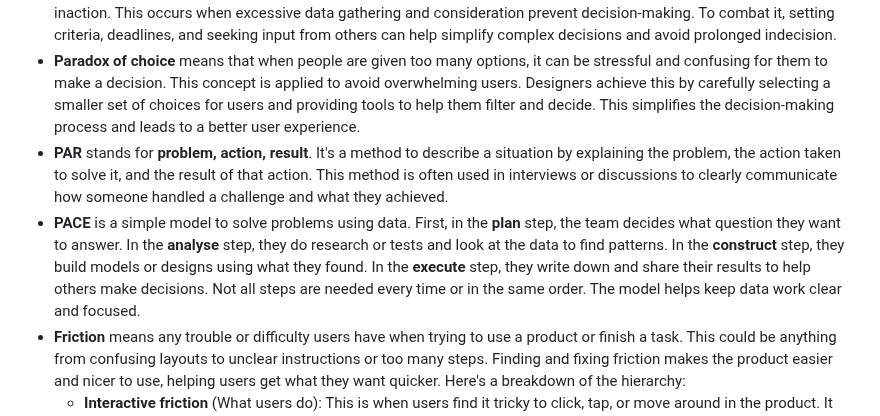
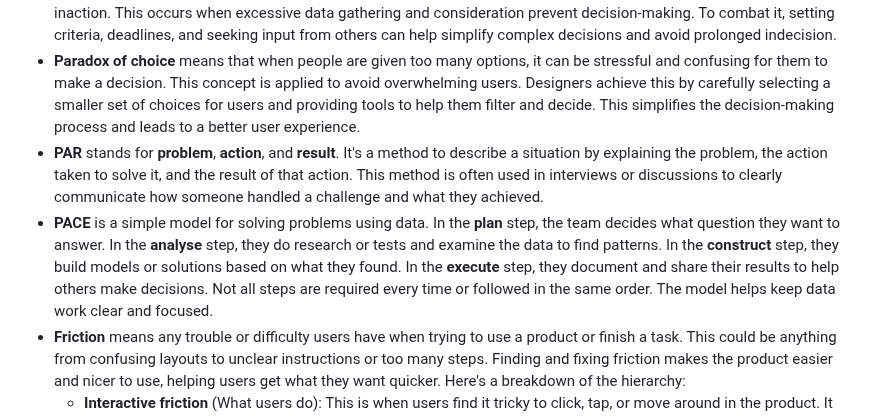
Before and after one commit to x-square/analytics, a Markdown page: 23-11-psychology-ux.md, the part around the change. GitHub-like rendering.

Commit message:
2023 Psychology for better user experience
This document introduces what psychology concepts can be applied for better user experience

```diff
--- a/23-11-psychology-ux.md
+++ b/23-11-psychology-ux.md
@@ -28,8 +28,8 @@ Humans have a built-in way of understanding the world, and psychology helps us u
 - **Cognitive dissonance** happens when a user feels puzzled or uncomfortable because they expect something to work a certain way in an interface, but it behaves differently, giving unexpected results. It's important for designers to prevent this to ensure a smooth user experience.
 - **Analysis paralysis** is when a person struggles to make decisions because they've overanalysed a problem, leading to inaction. This occurs when excessive data gathering and consideration prevent decision-making. To combat it, setting criteria, deadlines, and seeking input from others can help simplify complex decisions and avoid prolonged indecision.
 - **Paradox of choice** means that when people are given too many options, it can be stressful and confusing for them to make a decision. This concept is applied to avoid overwhelming users. Designers achieve this by carefully selecting a smaller set of choices for users and providing tools to help them filter and decide. This simplifies the decision-making process and leads to a better user experience.
-- **PAR** stands for **problem, action, result**. It's a method to describe a situation by explaining the problem, the action taken to solve it, and the result of that action. This method is often used in interviews or discussions to clearly communicate how someone handled a challenge and what they achieved.
-- **PACE** is a simple model to solve problems using data. First, in the **plan** step, the team decides what question they want to answer. In the **analyse** step, they do research or tests and look at the data to find patterns. In the **construct** step, they build models or designs using what they found. In the **execute** step, they write down and share their results to help others make decisions. Not all steps are needed every time or in the same order. The model helps keep data work clear and focused.
+- **PAR** stands for **problem**, **action**, and **result**. It's a method to describe a situation by explaining the problem, the action taken to solve it, and the result of that action. This method is often used in interviews or discussions to clearly communicate how someone handled a challenge and what they achieved.
+- **PACE** is a simple model for solving problems using data. In the **plan** step, the team decides what question they want to answer. In the **analyse** step, they do research or tests and examine the data to find patterns. In the **construct** step, they build models or solutions based on what they found. In the **execute** step, they document and share their results to help others make decisions. Not all steps are required every time or followed in the same order. The model helps keep data work clear and focused.
 - **Friction** means any trouble or difficulty users have when trying to use a product or finish a task. This could be anything from confusing layouts to unclear instructions or too many steps. Finding and fixing friction makes the product easier and nicer to use, helping users get what they want quicker. Here's a breakdown of the hierarchy:
     - **Interactive friction** (What users do): This is when users find it tricky to click, tap, or move around in the product. It might be because things are hard to find, buttons are confusing, or the steps to do something are too long. Spotting interaction friction helps teams make the product simpler and quicker to use.
     - **Cognitive friction** (What users think): This happens when users get confused or have to think too hard to understand what to do next. It might be because the words are complicated, instructions aren't clear, or there are too many choices. Reducing cognitive friction makes it easier for users to understand and decide.
```
